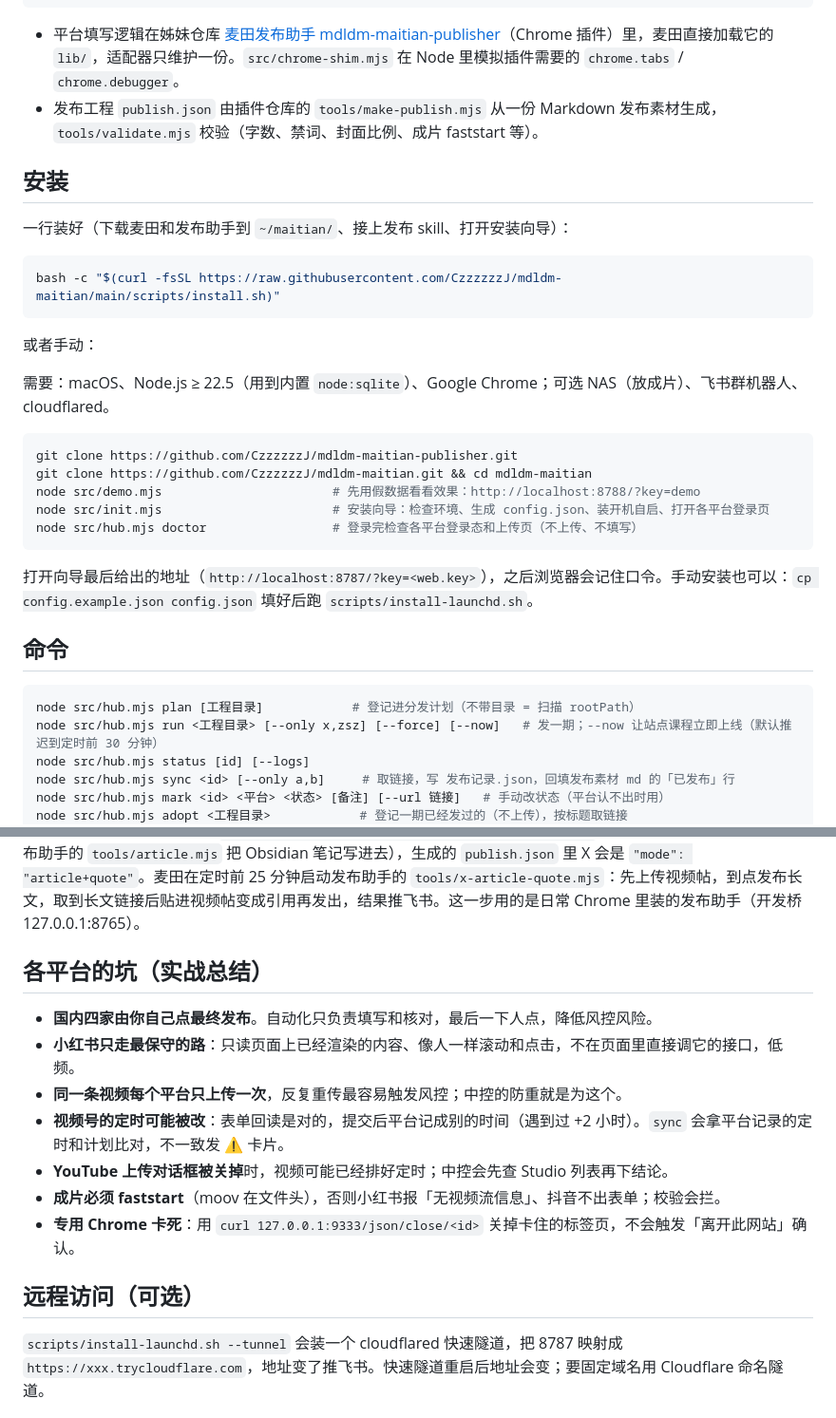
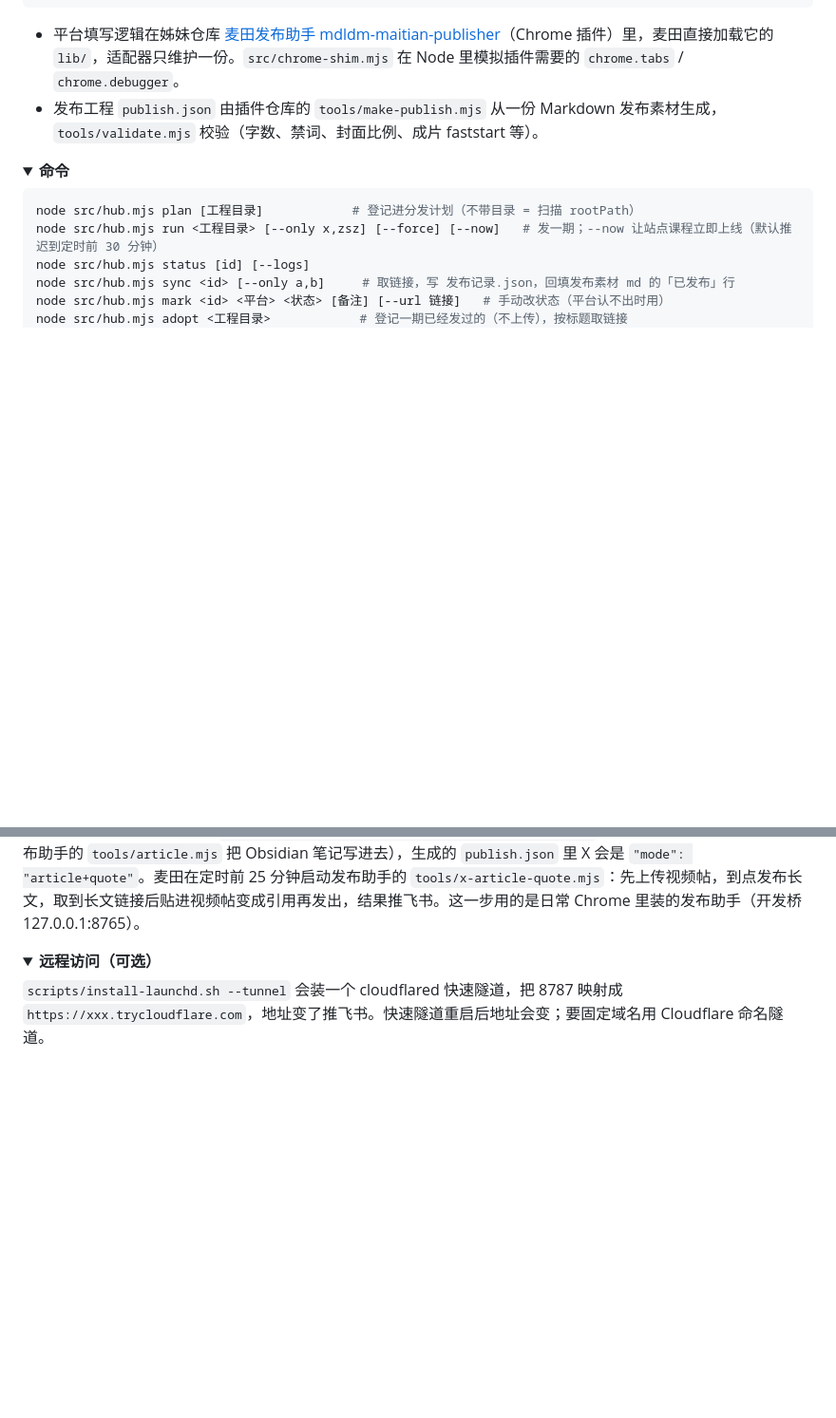
Before and after one commit to 0x-IHRR/Maitenn-Bit-Matrix, a Markdown page: README.md, 2 parts joined by grey strips. Shown at 95% size. GitHub-like rendering; folded sections open; blank space fills up the shorter version.

````diff
--- a/README.md
+++ b/README.md
@@ -63,29 +128,10 @@ publish.json ─▶│     │  ▲                 ▲
 - 平台填写逻辑在姊妹仓库 [麦田发布助手 mdldm-maitian-publisher](https://github.com/CzzzzzzJ/mdldm-maitian-publisher)（Chrome 插件）里，麦田直接加载它的 `lib/`，适配器只维护一份。`src/chrome-shim.mjs` 在 Node 里模拟插件需要的 `chrome.tabs` / `chrome.debugger`。
 - 发布工程 `publish.json` 由插件仓库的 `tools/make-publish.mjs` 从一份 Markdown 发布素材生成，`tools/validate.mjs` 校验（字数、禁词、封面比例、成片 faststart 等）。
 
-## 安装
+</details>
 
-一行装好（下载麦田和发布助手到 `~/maitian/`、接上发布 skill、打开安装向导）：
-
-```bash
-bash -c "$(curl -fsSL https://raw.githubusercontent.com/CzzzzzzJ/mdldm-maitian/main/scripts/install.sh)"
-```
-
-或者手动：
-
-需要：macOS、Node.js ≥ 22.5（用到内置 `node:sqlite`）、Google Chrome；可选 NAS（放成片）、飞书群机器人、cloudflared。
-
-```bash
-git clone https://github.com/CzzzzzzJ/mdldm-maitian-publisher.git
-git clone https://github.com/CzzzzzzJ/mdldm-maitian.git && cd mdldm-maitian
-node src/demo.mjs                       # 先用假数据看看效果：http://localhost:8788/?key=demo
-node src/init.mjs                       # 安装向导：检查环境、生成 config.json、装开机自启、打开各平台登录页
-node src/hub.mjs doctor                 # 登录完检查各平台登录态和上传页（不上传、不填写）
-```
-
-打开向导最后给出的地址（`http://localhost:8787/?key=<web.key>`），之后浏览器会记住口令。手动安装也可以：`cp config.example.json config.json` 填好后跑 `scripts/install-launchd.sh`。
-
-## 命令
+<details>
+<summary><b>命令</b></summary>
 
 ```bash
 node src/hub.mjs plan [工程目录]            # 登记进分发计划（不带目录 = 扫描 rootPath）
@@ -129,16 +184,9 @@ node src/hub.mjs daemon                     # 常驻（install-launchd.sh 装的
 
 发布素材「八、X」里加一行 `**长文：** https://x.com/compose/articles/edit/<id>`（先在 X 建好长文草稿，可用发布助手的 `tools/article.mjs` 把 Obsidian 笔记写进去），生成的 `publish.json` 里 X 会是 `"mode": "article+quote"`。麦田在定时前 25 分钟启动发布助手的 `tools/x-article-quote.mjs`：先上传视频帖，到点发布长文，取到长文链接后贴进视频帖变成引用再发出，结果推飞书。这一步用的是日常 Chrome 里装的发布助手（开发桥 127.0.0.1:8765）。
 
-## 各平台的坑（实战总结）
+</details>
 
-- **国内四家由你自己点最终发布**。自动化只负责填写和核对，最后一下人点，降低风控风险。
-- **小红书只走最保守的路**：只读页面上已经渲染的内容、像人一样滚动和点击，不在页面里直接调它的接口，低频。
-- **同一条视频每个平台只上传一次**，反复重传最容易触发风控；中控的防重就是为这个。
-- **视频号的定时可能被改**：表单回读是对的，提交后平台记成别的时间（遇到过 +2 小时）。`sync` 会拿平台记录的定时和计划比对，不一致发 ⚠️ 卡片。
-- **YouTube 上传对话框被关掉**时，视频可能已经排好定时；中控会先查 Studio 列表再下结论。
-- **成片必须 faststart**（moov 在文件头），否则小红书报「无视频流信息」、抖音不出表单；校验会拦。
-- **专用 Chrome 卡死**：用 `curl 127.0.0.1:9333/json/close/<id>` 关掉卡住的标签页，不会触发「离开此网站」确认。
-
-## 远程访问（可选）
+<details>
+<summary><b>远程访问（可选）</b></summary>
 
 `scripts/install-launchd.sh --tunnel` 会装一个 cloudflared 快速隧道，把 8787 映射成 `https://xxx.trycloudflare.com`，地址变了推飞书。快速隧道重启后地址会变；要固定域名用 Cloudflare 命名隧道。
````
Also changed, not shown: other parts of README.md (+100 -12 lines), docs/readme/author.png (added), docs/readme/avatar.png (added), docs/readme/flow.png (added), docs/readme/src/board.jpg (added), 6 other files.
